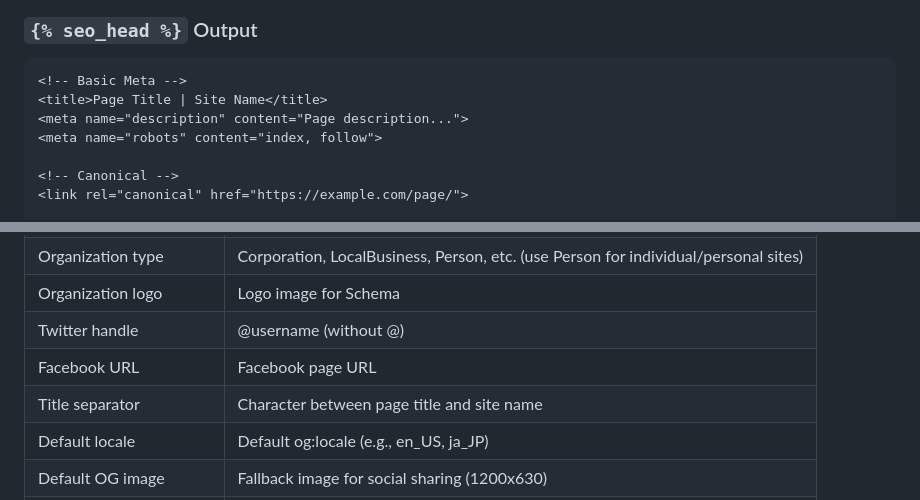
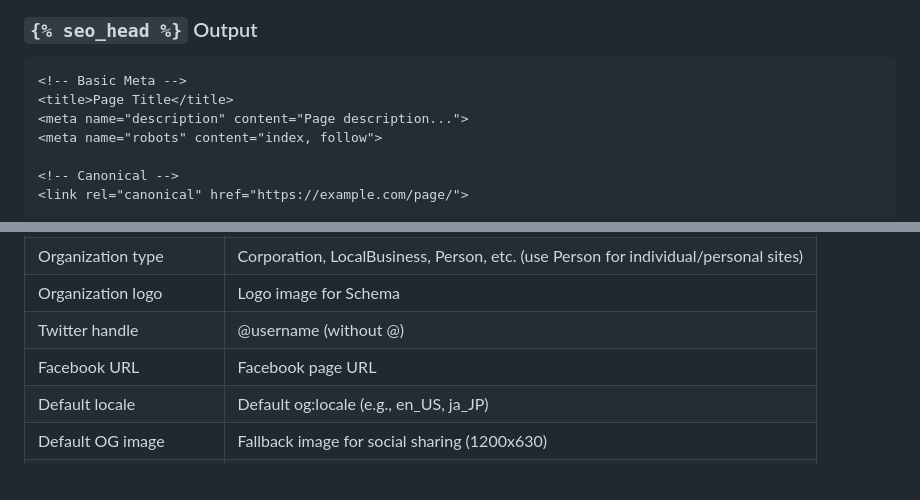
Before and after one commit to kkm-horikawa/wagtail-herald, a Markdown page: README.md, 2 parts joined by grey strips. Rendered like a GitHub page; blank space fills up the shorter version.

Commit message:
docs: update README title output example
titleタグの出力例からサイト名サフィックスを除去し、Settingsテーブルから
Title separator行を削除 (#121)

````diff
--- a/README.md
+++ b/README.md
@@ -178,7 +178,7 @@ Any key not provided falls back to the page object's own fields, so you only nee
 
 ```html
 <!-- Basic Meta -->
-<title>Page Title | Site Name</title>
+<title>Page Title</title>
 <meta name="description" content="Page description...">
 <meta name="robots" content="index, follow">
 
@@ -285,7 +285,6 @@ All settings are optional and configured through Wagtail admin:
 | Organization logo | Logo image for Schema |
 | Twitter handle | @username (without @) |
 | Facebook URL | Facebook page URL |
-| Title separator | Character between page title and site name |
 | Default locale | Default og:locale (e.g., en_US, ja_JP) |
 | Default OG image | Fallback image for social sharing (1200x630) |
 | Favicon (SVG) | SVG favicon for modern browsers (recommended) |
````
